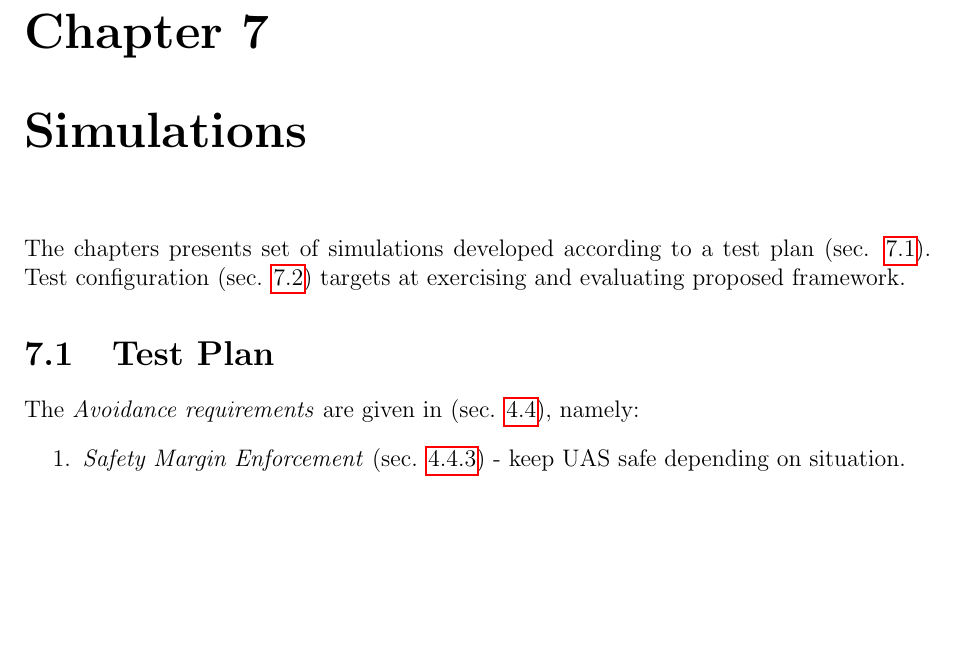
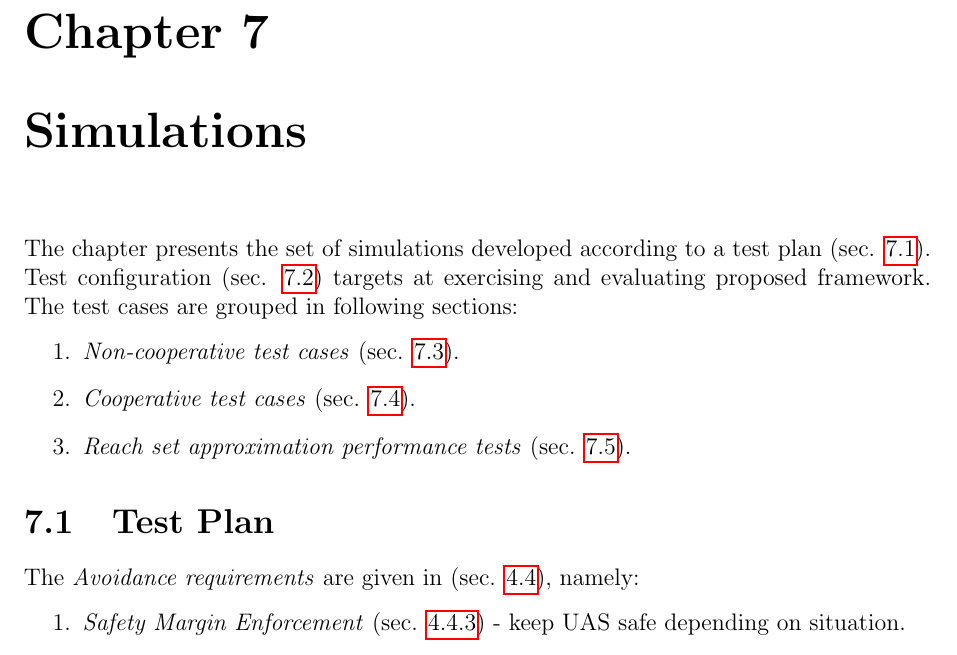
Before and after one commit to logomo/Dissertation-Thessis, a LaTeX thesis (main.tex, which reads 07S01-Simulations.tex): part of page 111 of 184, cut so that both start at the same text, the shorter picture padded with empty space. Compiled offline with pdfLaTeX.

Commit message:
Chapter 7 Introduction reworked

```diff
--- a/07S01-Simulations.tex
+++ b/07S01-Simulations.tex
@@ -1,4 +1,9 @@
 \chapter{Simulations}\label{Simulations}
 
 
-\noindent The chapters presents set of simulations developed according to a test plan (sec. \ref{s:testPlan}). Test configuration (sec. \ref{sec:testingConfiguration}) targets at exercising and evaluating proposed framework.
+\noindent The chapter presents the set of simulations developed according to a test plan (sec. \ref{s:testPlan}). Test configuration (sec. \ref{sec:testingConfiguration}) targets at exercising and evaluating proposed framework. The test cases are grouped in following sections:
+\begin{enumerate}
+    \item \emph{Non-cooperative test cases} (sec. \ref{s:noncooperativeTestCases}).
+    \item \emph{Cooperative test cases} (sec. \ref{s:cooperativeTestCases}).
+    \item \emph{Reach set approximation performance tests} (sec. \ref{sec:reducedReachSetPerformance}).
+\end{enumerate}
```
